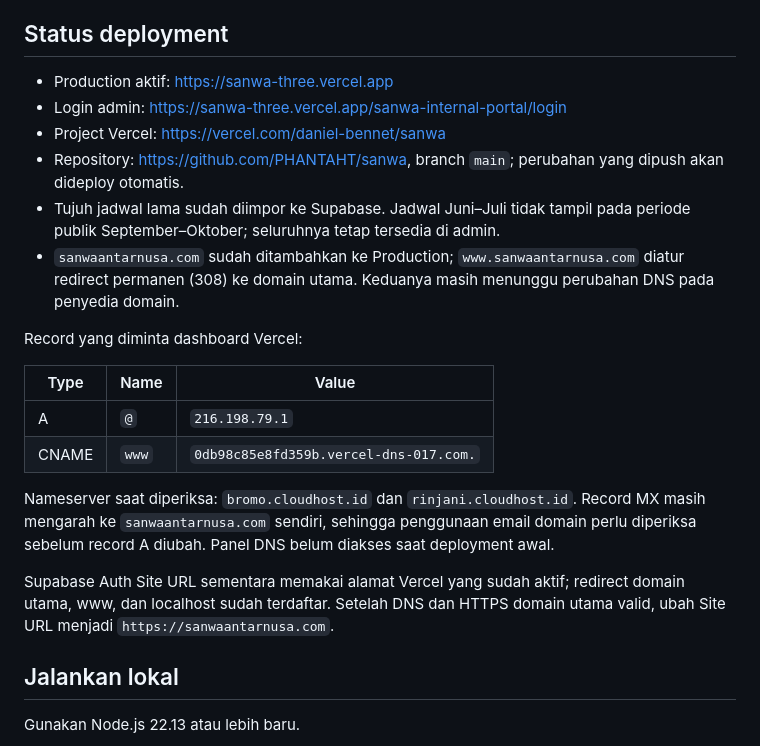
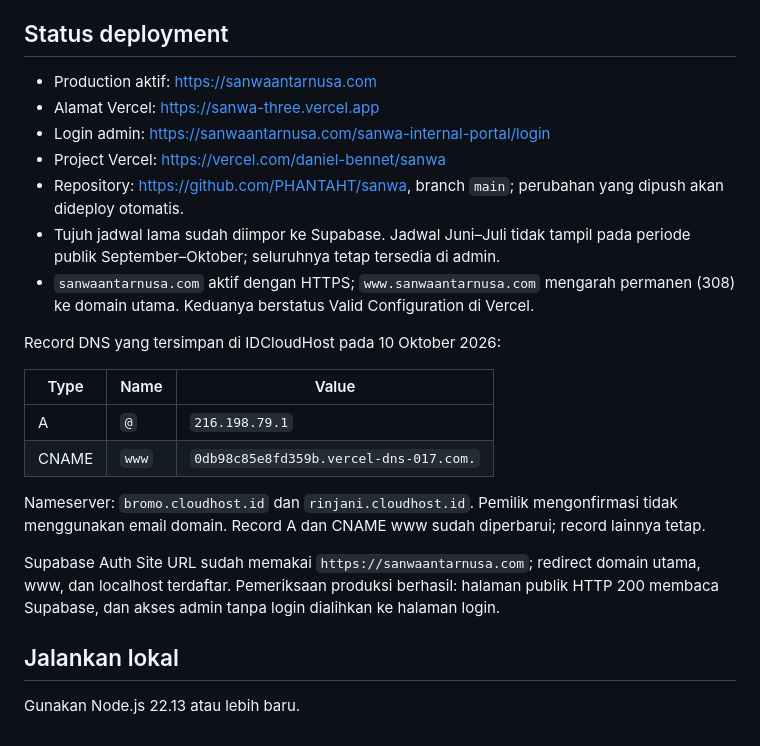
Before and after one commit to DenialBennet/sanwa, a Markdown page: README.md, the part around the change. Drawn GitHub-style.

Commit message:
Document active production domain and verified HTTPS

```diff
--- a/README.md
+++ b/README.md
@@ -4,23 +4,24 @@ Aplikasi sekarang berjalan dengan Next.js App Router, React, TypeScript, dan dat
 
 ## Status deployment
 
-- Production aktif: https://sanwa-three.vercel.app
-- Login admin: https://sanwa-three.vercel.app/sanwa-internal-portal/login
+- Production aktif: https://sanwaantarnusa.com
+- Alamat Vercel: https://sanwa-three.vercel.app
+- Login admin: https://sanwaantarnusa.com/sanwa-internal-portal/login
 - Project Vercel: https://vercel.com/daniel-bennet/sanwa
 - Repository: https://github.com/PHANTAHT/sanwa, branch `main`; perubahan yang dipush akan dideploy otomatis.
 - Tujuh jadwal lama sudah diimpor ke Supabase. Jadwal Juni–Juli tidak tampil pada periode publik September–Oktober; seluruhnya tetap tersedia di admin.
-- `sanwaantarnusa.com` sudah ditambahkan ke Production; `www.sanwaantarnusa.com` diatur redirect permanen (308) ke domain utama. Keduanya masih menunggu perubahan DNS pada penyedia domain.
+- `sanwaantarnusa.com` aktif dengan HTTPS; `www.sanwaantarnusa.com` mengarah permanen (308) ke domain utama. Keduanya berstatus Valid Configuration di Vercel.
 
-Record yang diminta dashboard Vercel:
+Record DNS yang tersimpan di IDCloudHost pada 10 Oktober 2026:
 
 | Type | Name | Value |
 | --- | --- | --- |
 | A | `@` | `216.198.79.1` |
 | CNAME | `www` | `0db98c85e8fd359b.vercel-dns-017.com.` |
 
-Nameserver saat diperiksa: `bromo.cloudhost.id` dan `rinjani.cloudhost.id`. Record MX masih mengarah ke `sanwaantarnusa.com` sendiri, sehingga penggunaan email domain perlu diperiksa sebelum record A diubah. Panel DNS belum diakses saat deployment awal.
+Nameserver: `bromo.cloudhost.id` dan `rinjani.cloudhost.id`. Pemilik mengonfirmasi tidak menggunakan email domain. Record A dan CNAME www sudah diperbarui; record lainnya tetap.
 
-Supabase Auth Site URL sementara memakai alamat Vercel yang sudah aktif; redirect domain utama, www, dan localhost sudah terdaftar. Setelah DNS dan HTTPS domain utama valid, ubah Site URL menjadi `https://sanwaantarnusa.com`.
+Supabase Auth Site URL sudah memakai `https://sanwaantarnusa.com`; redirect domain utama, www, dan localhost terdaftar. Pemeriksaan produksi berhasil: halaman publik HTTP 200 membaca Supabase, dan akses admin tanpa login dialihkan ke halaman login.
 
 ## Jalankan lokal
 
```
